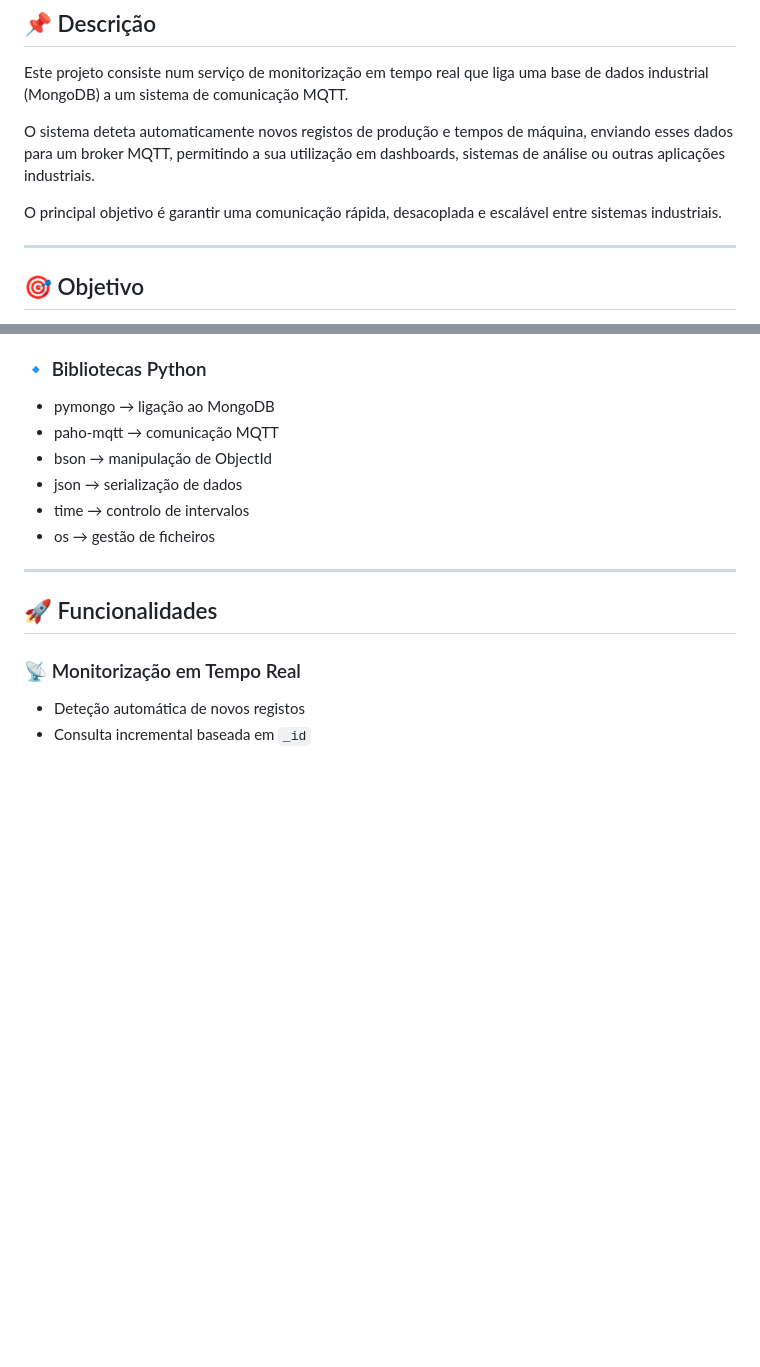
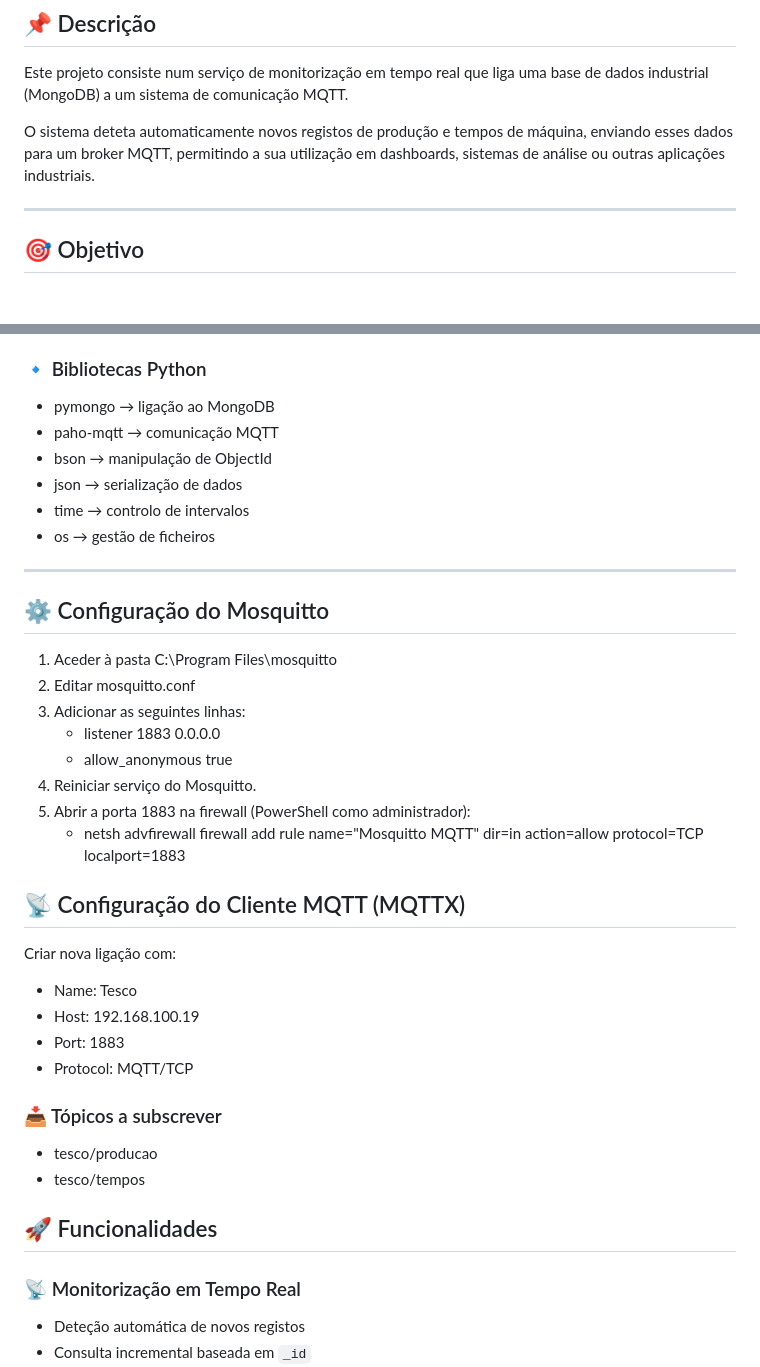
Before and after one commit to LuisAzevedoGit/Software, a Markdown page: MQTT comunicaçao/readme.md, 2 parts joined by grey strips. GitHub-like rendering; blank space fills up the shorter version.

```diff
--- a/MQTT comunicaçao/readme.md
+++ b/MQTT comunicaçao/readme.md
@@ -20,7 +20,6 @@ Este projeto consiste num serviço de monitorização em tempo real que liga uma
 
 O sistema deteta automaticamente novos registos de produção e tempos de máquina, enviando esses dados para um broker MQTT, permitindo a sua utilização em dashboards, sistemas de análise ou outras aplicações industriais.
 
-O principal objetivo é garantir uma comunicação rápida, desacoplada e escalável entre sistemas industriais.
 
 ---
 
@@ -73,6 +72,27 @@ O principal objetivo é garantir uma comunicação rápida, desacoplada e escal
 - os → gestão de ficheiros
 
 ---
+## ⚙️ Configuração do Mosquitto
+1. Aceder à pasta C:\Program Files\mosquitto
+2. Editar mosquitto.conf
+3. Adicionar as seguintes linhas:
+   - listener 1883 0.0.0.0
+   - allow_anonymous true
+5. Reiniciar serviço do Mosquitto.
+6. Abrir a porta 1883 na firewall (PowerShell como administrador):
+   - netsh advfirewall firewall add rule name="Mosquitto MQTT" dir=in action=allow protocol=TCP localport=1883
+
+## 📡 Configuração do Cliente MQTT (MQTTX)
+Criar nova ligação com:
+
+- Name: Tesco
+- Host: 192.168.100.19
+- Port: 1883
+- Protocol: MQTT/TCP
+### 📥 Tópicos a subscrever
+- tesco/producao
+- tesco/tempos
+
 
 ## 🚀 Funcionalidades
 
```
